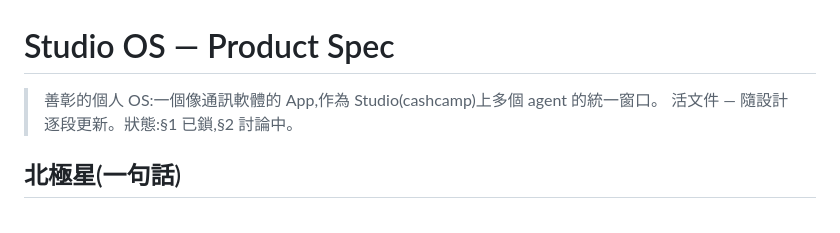
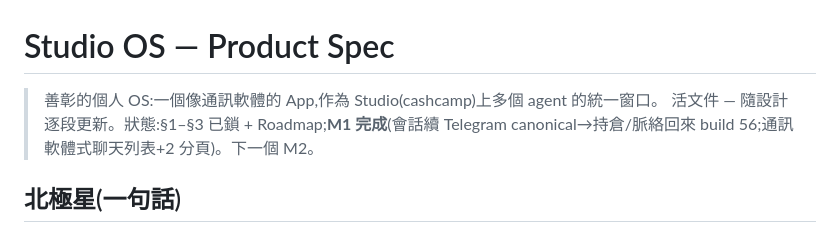
Before and after one commit to cashtsai/hermes-studio-bridge, a Markdown page: docs/PRODUCT_SPEC.md, the part around the change. Drawn GitHub-style.

Commit message:
spec: M1 complete (session continuity + chat-list home)
Co-Authored-By: Claude Opus 4.8 <noreply@anthropic.com>

```diff
--- a/docs/PRODUCT_SPEC.md
+++ b/docs/PRODUCT_SPEC.md
@@ -1,7 +1,7 @@
 # Studio OS — Product Spec
 
 > 善彰的個人 OS:一個像通訊軟體的 App,作為 Studio(cashcamp)上多個 agent 的統一窗口。
-> 活文件 — 隨設計逐段更新。狀態:§1 已鎖,§2 討論中。
+> 活文件 — 隨設計逐段更新。狀態:§1–§3 已鎖 + Roadmap;**M1 完成**(會話續 Telegram canonical→持倉/脈絡回來 build 56;通訊軟體式聊天列表+2 分頁)。下一個 M2。
 
 ## 北極星(一句話)
 
```
